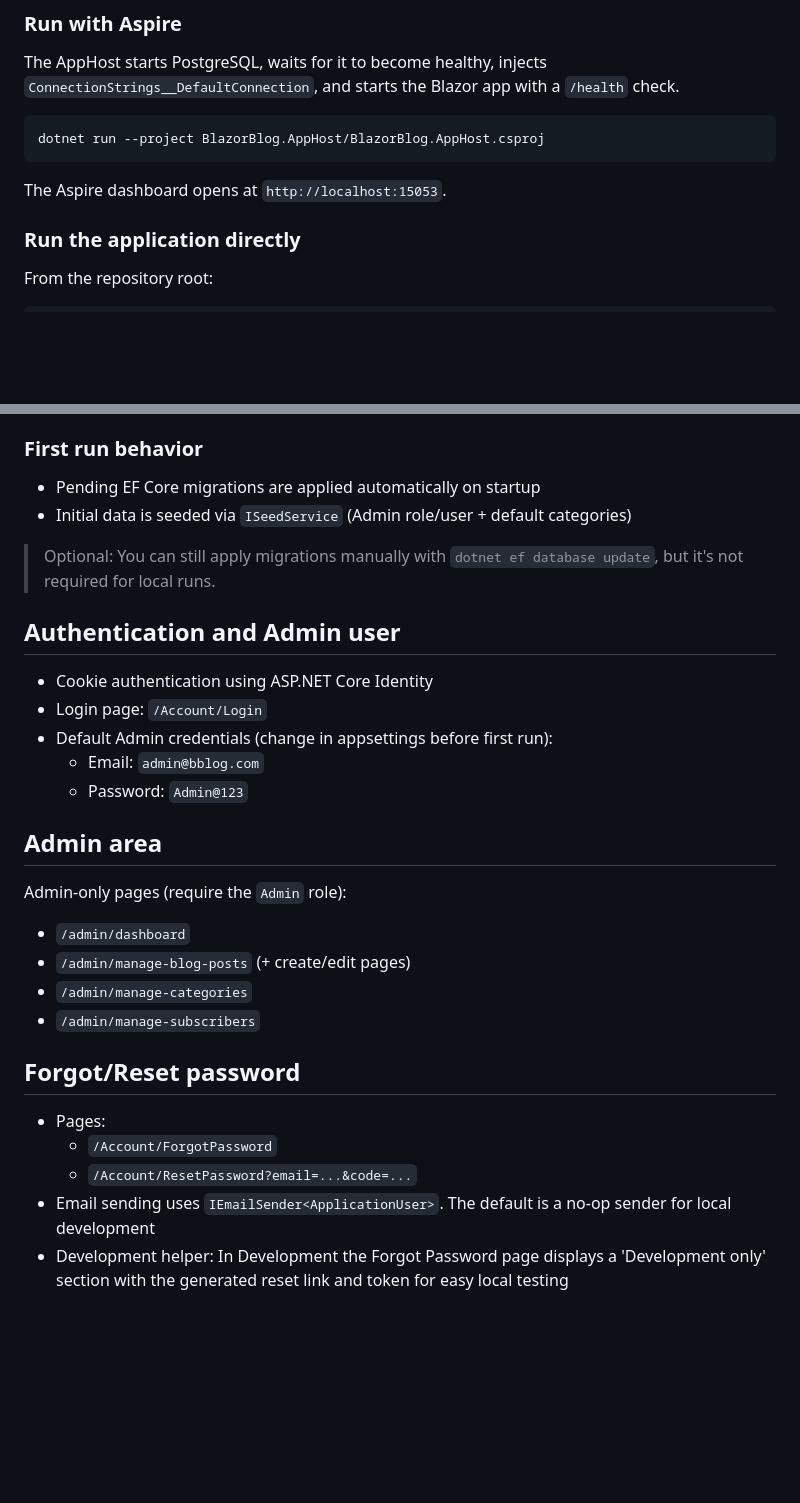
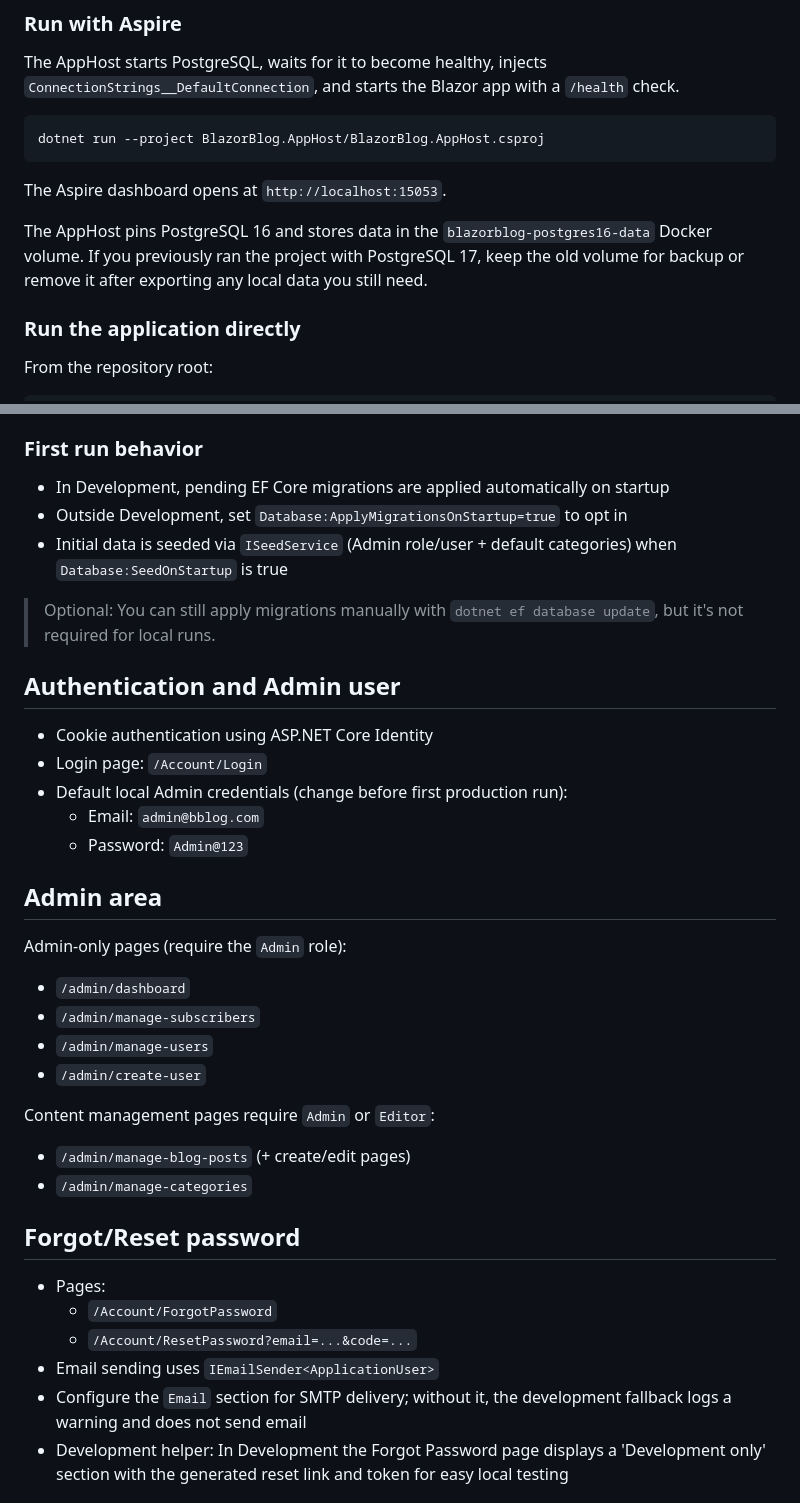
Before and after one commit to unrealbg/BlazorBlog, a Markdown page: README.md, 2 parts joined by grey strips. GitHub-like rendering; blank space fills up the shorter version.

````diff
--- a/README.md
+++ b/README.md
@@ -147,6 +173,8 @@ dotnet run --project BlazorBlog.AppHost/BlazorBlog.AppHost.csproj
 ```
 
 The Aspire dashboard opens at `http://localhost:15053`.
+
+The AppHost pins PostgreSQL 16 and stores data in the `blazorblog-postgres16-data` Docker volume. If you previously ran the project with PostgreSQL 17, keep the old volume for backup or remove it after exporting any local data you still need.
 
 ### Run the application directly
 
@@ -191,8 +219,9 @@ Notes:
 
 ### First run behavior
 
-- Pending EF Core migrations are applied automatically on startup
-- Initial data is seeded via `ISeedService` (Admin role/user + default categories)
+- In Development, pending EF Core migrations are applied automatically on startup
+- Outside Development, set `Database:ApplyMigrationsOnStartup=true` to opt in
+- Initial data is seeded via `ISeedService` (Admin role/user + default categories) when `Database:SeedOnStartup` is true
 
 > Optional: You can still apply migrations manually with `dotnet ef database update`, but it's not required for local runs.
 
@@ -200,7 +229,7 @@ Notes:
 
 - Cookie authentication using ASP.NET Core Identity
 - Login page: `/Account/Login`
-- Default Admin credentials (change in appsettings before first run):
+- Default local Admin credentials (change before first production run):
   - Email: `admin@bblog.com`
   - Password: `Admin@123`
 
@@ -209,16 +238,22 @@ Notes:
 Admin-only pages (require the `Admin` role):
 
 - `/admin/dashboard`
+- `/admin/manage-subscribers`
+- `/admin/manage-users`
+- `/admin/create-user`
+
+Content management pages require `Admin` or `Editor`:
+
 - `/admin/manage-blog-posts` (+ create/edit pages)
 - `/admin/manage-categories`
-- `/admin/manage-subscribers`
 
 ## Forgot/Reset password
 
 - Pages:
   - `/Account/ForgotPassword`
   - `/Account/ResetPassword?email=...&code=...`
-- Email sending uses `IEmailSender<ApplicationUser>`. The default is a no-op sender for local development
+- Email sending uses `IEmailSender<ApplicationUser>`
+- Configure the `Email` section for SMTP delivery; without it, the development fallback logs a warning and does not send email
 - Development helper: In Development the Forgot Password page displays a 'Development only' section with the generated reset link and token for easy local testing
 
 ## Health endpoint
````
Also changed, not shown: other parts of README.md (+47 -4 lines).
